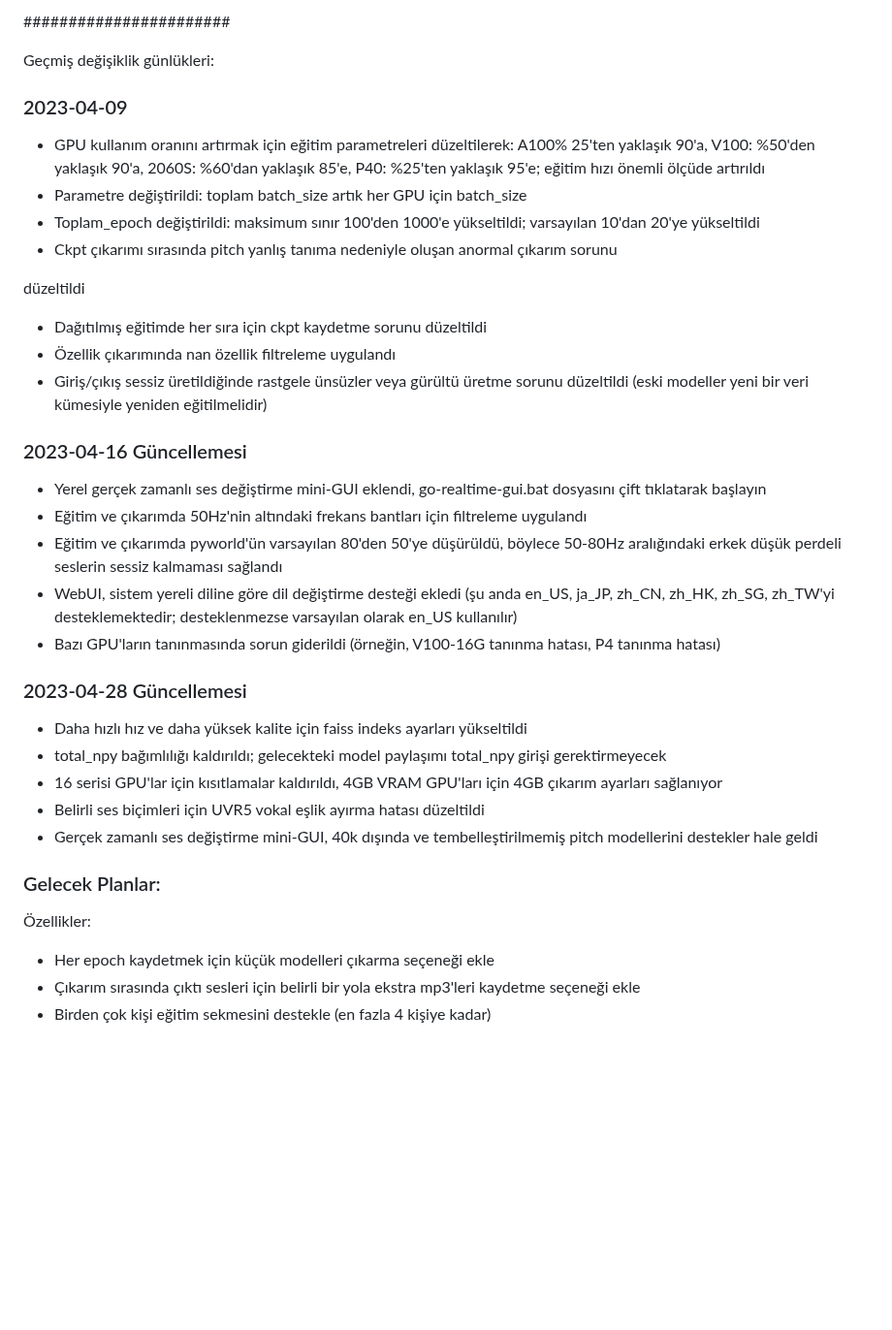
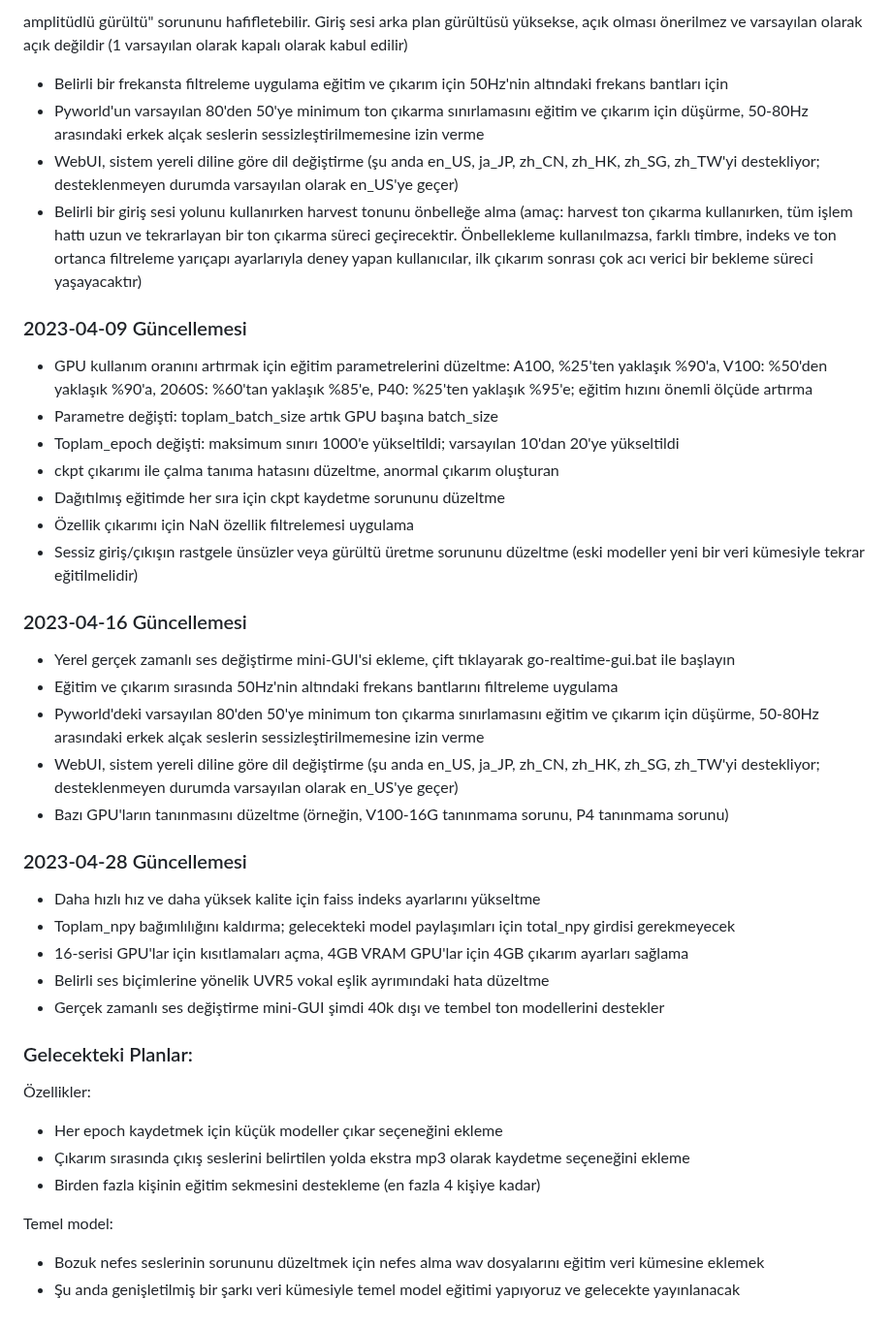
Before and after one commit to RVC-Project/Retrieval-based-Voice-Conversion-WebUI, a Markdown page: docs/tr/Changelog_TR.md, the part around one of its changes. Shown at 97% size. Rendered like a GitHub page; blank space fills up the shorter version.

```diff
--- a/docs/tr/Changelog_TR.md
+++ b/docs/tr/Changelog_TR.md
@@ -46,35 +59,39 @@ Yapılacaklar listesi:
 
-#######################
+ amplitüdlü gürültü" sorununu hafifletebilir. Giriş sesi arka plan gürültüsü yüksekse, açık olması önerilmez ve varsayılan olarak açık değildir (1 varsayılan olarak kapalı olarak kabul edilir)
+- Belirli bir frekansta filtreleme uygulama eğitim ve çıkarım için 50Hz'nin altındaki frekans bantları için
+- Pyworld'un varsayılan 80'den 50'ye minimum ton çıkarma sınırlamasını eğitim ve çıkarım için düşürme, 50-80Hz arasındaki erkek alçak seslerin sessizleştirilmemesine izin verme
+- WebUI, sistem yereli diline göre dil değiştirme (şu anda en_US, ja_JP, zh_CN, zh_HK, zh_SG, zh_TW'yi destekliyor; desteklenmeyen durumda varsayılan olarak en_US'ye geçer)
+- Belirli bir giriş sesi yolunu kullanırken harvest tonunu önbelleğe alma (amaç: harvest ton çıkarma kullanırken, tüm işlem hattı uzun ve tekrarlayan bir ton çıkarma süreci geçirecektir. Önbellekleme kullanılmazsa, farklı timbre, indeks ve ton ortanca filtreleme yarıçapı ayarlarıyla deney yapan kullanıcılar, ilk çıkarım sonrası çok acı verici bir bekleme süreci yaşayacaktır)
 
-Geçmiş değişiklik günlükleri:
-
-### 2023-04-09
-- GPU kullanım oranını artırmak için eğitim parametreleri düzeltilerek: A100% 25'ten yaklaşık 90'a, V100: %50'den yaklaşık 90'a, 2060S: %60'dan yaklaşık 85'e, P40: %25'ten yaklaşık 95'e; eğitim hızı önemli ölçüde artırıldı
-- Parametre değiştirildi: toplam batch_size artık her GPU için batch_size
-- Toplam_epoch değiştirildi: maksimum sınır 100'den 1000'e yükseltildi; varsayılan 10'dan 20'ye yükseltildi
-- Ckpt çıkarımı sırasında pitch yanlış tanıma nedeniyle oluşan anormal çıkarım sorunu
-
- düzeltildi
-- Dağıtılmış eğitimde her sıra için ckpt kaydetme sorunu düzeltildi
-- Özellik çıkarımında nan özellik filtreleme uygulandı
-- Giriş/çıkış sessiz üretildiğinde rastgele ünsüzler veya gürültü üretme sorunu düzeltildi (eski modeller yeni bir veri kümesiyle yeniden eğitilmelidir)
+### 2023-04-09 Güncellemesi
+- GPU kullanım oranını artırmak için eğitim parametrelerini düzeltme: A100, %25'ten yaklaşık %90'a, V100: %50'den yaklaşık %90'a, 2060S: %60'tan yaklaşık %85'e, P40: %25'ten yaklaşık %95'e; eğitim hızını önemli ölçüde artırma
+- Parametre değişti: toplam_batch_size artık GPU başına batch_size
+- Toplam_epoch değişti: maksimum sınırı 1000'e yükseltildi; varsayılan 10'dan 20'ye yükseltildi
+- ckpt çıkarımı ile çalma tanıma hatasını düzeltme, anormal çıkarım oluşturan
+- Dağıtılmış eğitimde her sıra için ckpt kaydetme sorununu düzeltme
+- Özellik çıkarımı için NaN özellik filtrelemesi uygulama
+- Sessiz giriş/çıkışın rastgele ünsüzler veya gürültü üretme sorununu düzeltme (eski modeller yeni bir veri kümesiyle tekrar eğitilmelidir)
 
 ### 2023-04-16 Güncellemesi
-- Yerel gerçek zamanlı ses değiştirme mini-GUI eklendi, go-realtime-gui.bat dosyasını çift tıklatarak başlayın
-- Eğitim ve çıkarımda 50Hz'nin altındaki frekans bantları için filtreleme uygulandı
-- Eğitim ve çıkarımda pyworld'ün varsayılan 80'den 50'ye düşürüldü, böylece 50-80Hz aralığındaki erkek düşük perdeli seslerin sessiz kalmaması sağlandı
-- WebUI, sistem yereli diline göre dil değiştirme desteği ekledi (şu anda en_US, ja_JP, zh_CN, zh_HK, zh_SG, zh_TW'yi desteklemektedir; desteklenmezse varsayılan olarak en_US kullanılır)
-- Bazı GPU'ların tanınmasında sorun giderildi (örneğin, V100-16G tanınma hatası, P4 tanınma hatası)
+- Yerel gerçek zamanlı ses değiştirme mini-GUI'si ekleme, çift tıklayarak go-realtime-gui.bat ile başlayın
+- Eğitim ve çıkarım sırasında 50Hz'nin altındaki frekans bantlarını filtreleme uygulama
+- Pyworld'deki varsayılan 80'den 50'ye minimum ton çıkarma sınırlamasını eğitim ve çıkarım için düşürme, 50-80Hz arasındaki erkek alçak seslerin sessizleştirilmemesine izin verme
+- WebUI, sistem yereli diline göre dil değiştirme (şu anda en_US, ja_JP, zh_CN, zh_HK, zh_SG, zh_TW'yi destekliyor; desteklenmeyen durumda varsayılan olarak en_US'ye geçer)
+- Bazı GPU'ların tanınmasını düzeltme (örneğin, V100-16G tanınmama sorunu, P4 tanınmama sorunu)
 
 ### 2023-04-28 Güncellemesi
-- Daha hızlı hız ve daha yüksek kalite için faiss indeks ayarları yükseltildi
-- total_npy bağımlılığı kaldırıldı; gelecekteki model paylaşımı total_npy girişi gerektirmeyecek
-- 16 serisi GPU'lar için kısıtlamalar kaldırıldı, 4GB VRAM GPU'ları için 4GB çıkarım ayarları sağlanıyor
-- Belirli ses biçimleri için UVR5 vokal eşlik ayırma hatası düzeltildi
-- Gerçek zamanlı ses değiştirme mini-GUI, 40k dışında ve tembelleştirilmemiş pitch modellerini destekler hale geldi
+- Daha hızlı hız ve daha yüksek kalite için faiss indeks ayarlarını yükseltme
+- Toplam_npy bağımlılığını kaldırma; gelecekteki model paylaşımları için total_npy girdisi gerekmeyecek
+- 16-serisi GPU'lar için kısıtlamaları açma, 4GB VRAM GPU'lar için 4GB çıkarım ayarları sağlama
+- Belirli ses biçimlerine yönelik UVR5 vokal eşlik ayrımındaki hata düzeltme
+- Gerçek zamanlı ses değiştirme mini-GUI şimdi 40k dışı ve tembel ton modellerini destekler
 
-### Gelecek Planlar:
+### Gelecekteki Planlar:
 Özellikler:
-- Her epoch kaydetmek için küçük modelleri çıkarma seçeneği ekle
-- Çıkarım sırasında çıktı sesleri için belirli bir yola ekstra mp3'leri kaydetme seçeneği ekle
-- Birden çok kişi eğitim sekmesini destekle (en fazla 4 kişiye kadar)
+- Her epoch kaydetmek için küçük modeller çıkar seçeneğini ekleme
+- Çıkarım sırasında çıkış seslerini belirtilen yolda ekstra mp3 olarak kaydetme seçeneğini ekleme
+- Birden fazla kişinin eğitim sekmesini destekleme (en fazla 4 kişiye kadar)
+
+Temel model:
+- Bozuk nefes seslerinin sorununu düzeltmek için nefes alma wav dosyalarını eğitim veri kümesine eklemek
+- Şu anda genişletilmiş bir şarkı veri kümesiyle temel model eğitimi yapıyoruz ve gelecekte yayınlanacak
```
Also changed, not shown: other parts of docs/tr/Changelog_TR.md (+43 -30 lines).
